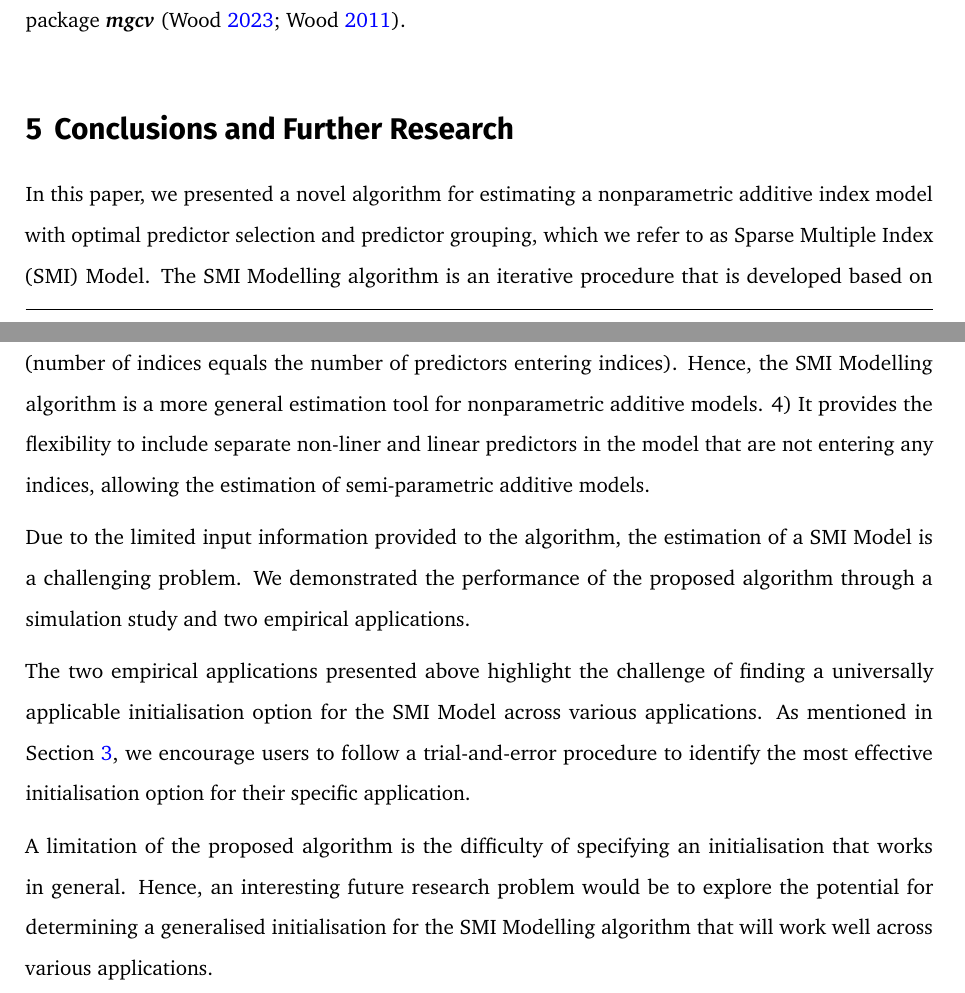
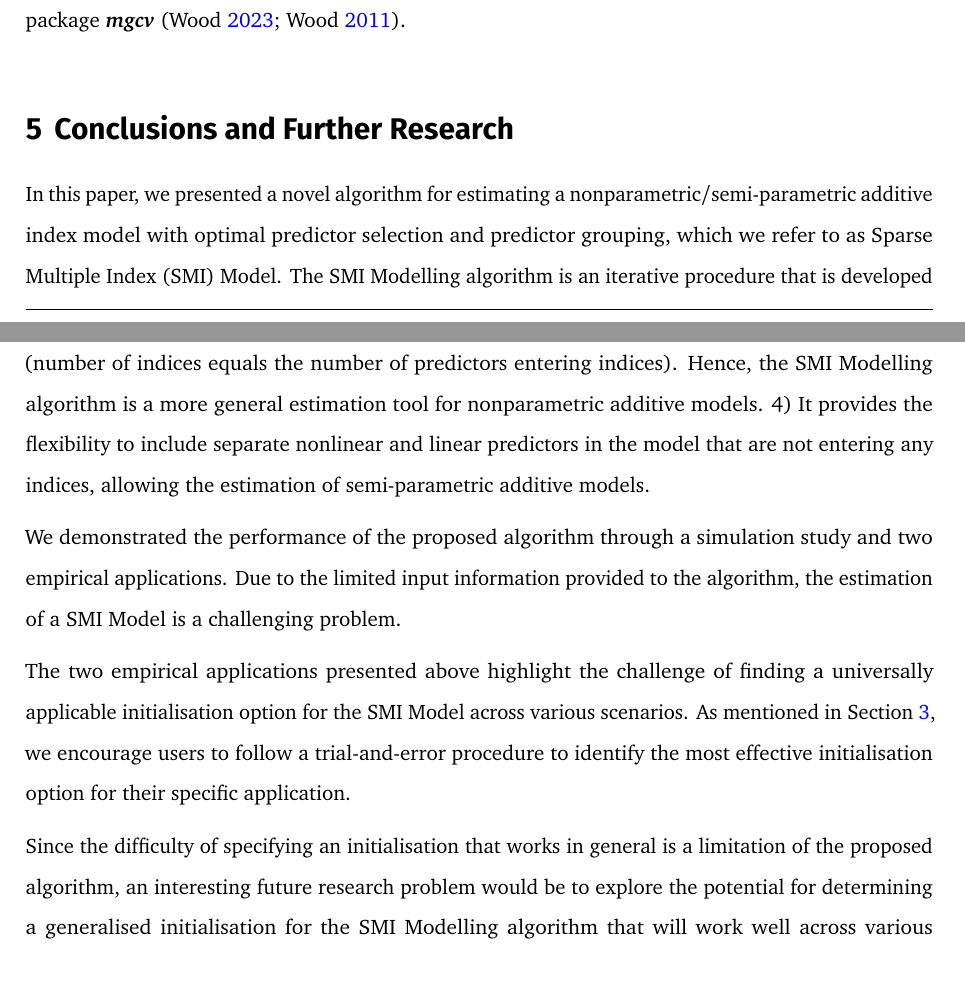
Before and after one commit to nuwani-palihawadana/smimodel_paper, a Quarto document (smimodel.qmd): two parts of pages 26 and 27 of 30, joined at a grey line, cut so that both start at the same text. The pictures show the output file smimodel.pdf that the author committed with the source.

Commit message:
Fix typos; rearrange a few sentences in conclusions

```diff
--- a/smimodel.qmd
+++ b/smimodel.qmd
@@ -687,15 +687,15 @@ These two empirical applications were performed using the R statistical software
 
 # Conclusions and Further Research {#sec-conclusion}
 
-In this paper, we presented a novel algorithm for estimating a nonparametric additive index model with optimal predictor selection and predictor grouping, which we refer to as Sparse Multiple Index (SMI) Model. The SMI Modelling algorithm is an iterative procedure that is developed based on mixed integer programming to solve an $\ell_{0}$-regularised nonlinear least squares optimisation problem with linear constraints.
+In this paper, we presented a novel algorithm for estimating a nonparametric/semi-parametric additive index model with optimal predictor selection and predictor grouping, which we refer to as Sparse Multiple Index (SMI) Model. The SMI Modelling algorithm is an iterative procedure that is developed based on mixed integer programming to solve an $\ell_{0}$-regularised nonlinear least squares optimisation problem with linear constraints.
 
-The proposed SMI Modelling algorithm has a number of key features: 1) It performs automatic selection of both the number of indices and the predictor grouping when estimating the nonparametric additive index model. Users need to input the set of predictors entering indices and a starting model (index structure and a set of index coefficients) to initiate the algorithm. 2) It performs automatic variable selection, which is particularly beneficial in high-dimensional settings. This feature contributes to an objective and principled estimation, reducing subjectivity across different users. 3) It is capable of estimating a wide spectrum of models, from single index models (one index) to additive models (number of indices equals the number of predictors entering indices). Hence, the SMI Modelling algorithm is a more general estimation tool for nonparametric additive models. 4) It provides the flexibility to include separate non-liner and linear predictors in the model that are not entering any indices, allowing the estimation of semi-parametric additive models.
+The proposed SMI Modelling algorithm has a number of key features: 1) It performs automatic selection of both the number of indices and the predictor grouping when estimating the nonparametric additive index model. Users need to input the set of predictors entering indices and a starting model (index structure and a set of index coefficients) to initiate the algorithm. 2) It performs automatic variable selection, which is particularly beneficial in high-dimensional settings. This feature contributes to an objective and principled estimation, reducing subjectivity across different users. 3) It is capable of estimating a wide spectrum of models, from single index models (one index) to additive models (number of indices equals the number of predictors entering indices). Hence, the SMI Modelling algorithm is a more general estimation tool for nonparametric additive models. 4) It provides the flexibility to include separate nonlinear and linear predictors in the model that are not entering any indices, allowing the estimation of semi-parametric additive models.
 
-Due to the limited input information provided to the algorithm, the estimation of a SMI Model is a challenging problem. We demonstrated the performance of the proposed algorithm through a simulation study and two empirical applications.
+We demonstrated the performance of the proposed algorithm through a simulation study and two empirical applications. Due to the limited input information provided to the algorithm, the estimation of a SMI Model is a challenging problem.
 
-The two empirical applications presented above highlight the challenge of finding a universally applicable initialisation option for the SMI Model across various applications. As mentioned in @sec-simulation, we encourage users to follow a trial-and-error procedure to identify the most effective initialisation option for their specific application.
+The two empirical applications presented above highlight the challenge of finding a universally applicable initialisation option for the SMI Model across various scenarios. As mentioned in @sec-simulation, we encourage users to follow a trial-and-error procedure to identify the most effective initialisation option for their specific application.
 
-A limitation of the proposed algorithm is the difficulty of specifying an initialisation that works in general. Hence, an interesting future research problem would be to explore the potential for determining a generalised initialisation for the SMI Modelling algorithm that will work well across various applications.
+Since the difficulty of specifying an initialisation that works in general is a limitation of the proposed algorithm, an interesting future research problem would be to explore the potential for determining a generalised initialisation for the SMI Modelling algorithm that will work well across various applications.
 
 This study should be viewed as a first attempt to develop a more objective methodology for variable selection and model estimation in the broader class of nonparametric additive models for forecasting. An important future research problem is therefore, to assess the performance of the proposed SMI Modelling algorithm across various data sets with diverse properties, identifying scenarios where it outperforms other benchmark methods.
 
```
Also changed, not shown: smimodel.pdf, smimodel.tex, smimodel.qmd (4 more changed lines).
